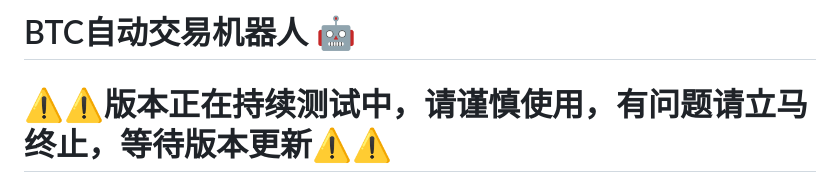
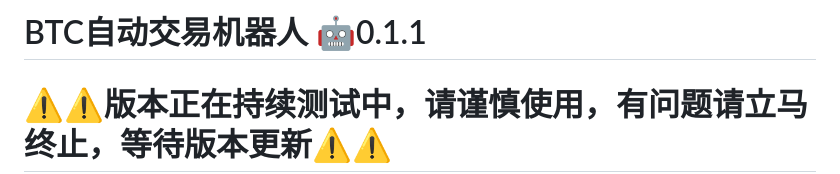
Before and after one commit to ZhangWanxu-true/alpha-arena-okx, a Markdown page: README.md, the part around the change. GitHub-like rendering.

```diff
--- a/README.md
+++ b/README.md
@@ -1,4 +1,4 @@
-# BTC自动交易机器人 🤖
+# BTC自动交易机器人 🤖0.1.1
 # ⚠️⚠️版本正在持续测试中，请谨慎使用，有问题请立马终止，等待版本更新⚠️⚠️
 基于DeepSeek or Qwen3-MAX AI + OKX交易所的智能加密货币交易机器人，结合技术指标分析和市场情绪数据，实现全自动化交易。
 <img width="1892" height="844" alt="{8AA6FF7B-F3CA-4C76-A252-9CC7E1C11B7E}" src="https://github.com/user-attachments/assets/b9e0fcf8-0410-498c-9372-7a1ac2efb3f2" />
```
